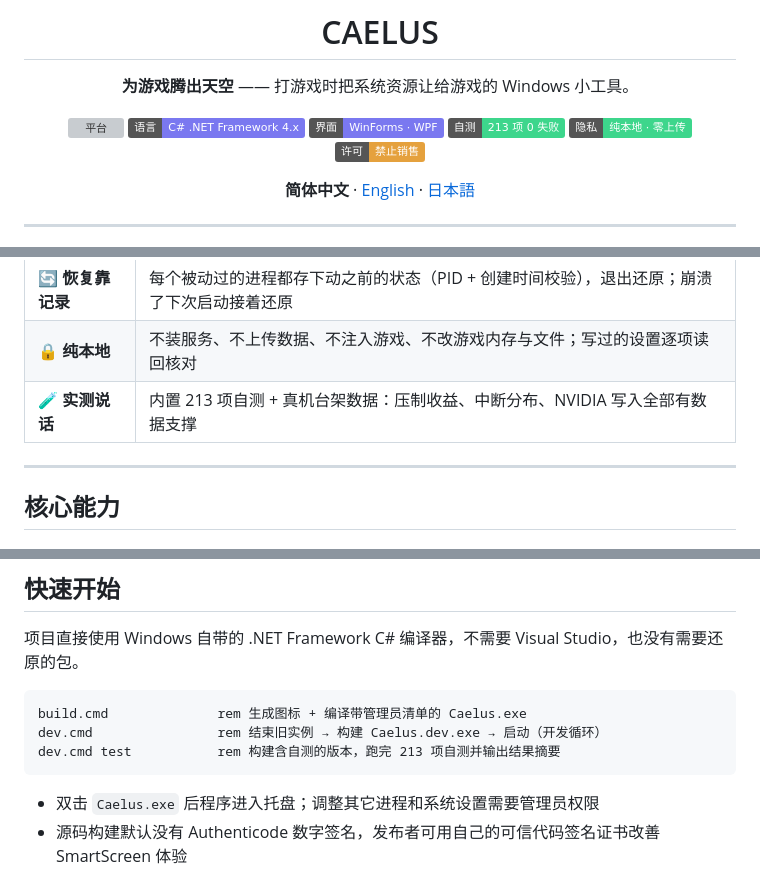
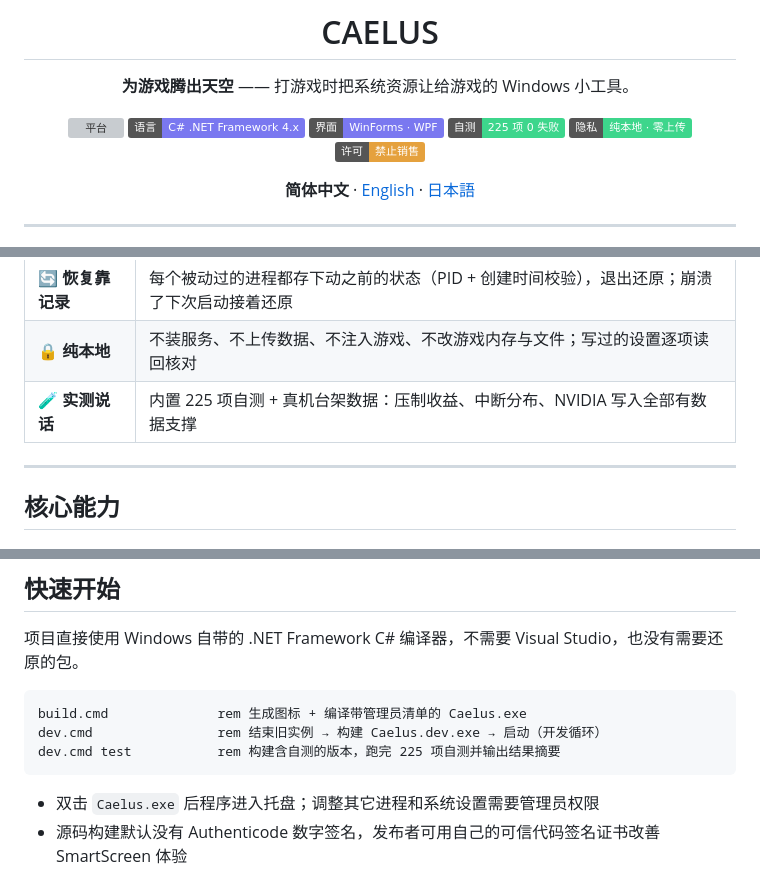
Before and after one commit to wxj-1019/Caelus, a Markdown page: README.md, 3 parts joined by grey strips. GitHub-like rendering; badges without logos; grey boxes are pictures that could not be loaded.

Commit message:
docs: README 自测数同步 213→225（三语）

````diff
--- a/README.md
+++ b/README.md
@@ -9,7 +9,7 @@
 [![平台](https://img.shields.io/badge/平台-Windows%2010%2F11-%235E5CE6)](https://github.com/wxj-1019/Caelus)
 [![语言](https://img.shields.io/badge/语言-C%23%20.NET%20Framework%204.x-%237A78F0)](https://github.com/wxj-1019/Caelus)
 [![界面](https://img.shields.io/badge/界面-WinForms%20%C2%B7%20WPF-%237A78F0)](https://github.com/wxj-1019/Caelus)
-[![自测](https://img.shields.io/badge/自测-213%20项%200%20失败-%233DD68C)](https://github.com/wxj-1019/Caelus)
+[![自测](https://img.shields.io/badge/自测-225%20项%200%20失败-%233DD68C)](https://github.com/wxj-1019/Caelus)
 [![隐私](https://img.shields.io/badge/隐私-纯本地%20%C2%B7%20零上传-%233DD68C)](https://github.com/wxj-1019/Caelus)
 [![许可](https://img.shields.io/badge/许可-禁止销售-%23E5A13D)](LICENSE)
 
@@ -41,7 +41,7 @@ Caelus 不是给电脑"凭空变出性能"的，也不会让 CPU、显卡突破
 | ⚖️ **三档策略** | 常规（轻压）/ 竞技（全压）/ 自定义（逐项选），反作弊与对局宿主无条件豁免 |
 | 🔄 **恢复靠记录** | 每个被动过的进程都存下动之前的状态（PID + 创建时间校验），退出还原；崩溃了下次启动接着还原 |
 | 🔒 **纯本地** | 不装服务、不上传数据、不注入游戏、不改游戏内存与文件；写过的设置逐项读回核对 |
-| 🧪 **实测说话** | 内置 213 项自测 + 真机台架数据：压制收益、中断分布、NVIDIA 写入全部有数据支撑 |
+| 🧪 **实测说话** | 内置 225 项自测 + 真机台架数据：压制收益、中断分布、NVIDIA 写入全部有数据支撑 |
 
 ---
 
@@ -102,7 +102,7 @@ Caelus 不是给电脑"凭空变出性能"的，也不会让 CPU、显卡突破
 ```cmd
 build.cmd              rem 生成图标 + 编译带管理员清单的 Caelus.exe
 dev.cmd                rem 结束旧实例 → 构建 Caelus.dev.exe → 启动（开发循环）
-dev.cmd test           rem 构建含自测的版本，跑完 213 项自测并输出结果摘要
+dev.cmd test           rem 构建含自测的版本，跑完 225 项自测并输出结果摘要
 ```
 
 - 双击 `Caelus.exe` 后程序进入托盘；调整其它进程和系统设置需要管理员权限
````
Also changed, not shown: other parts of README.md (+1 -1 lines), README.en.md (+1 -1 lines), README.ja.md (+1 -1 lines).
